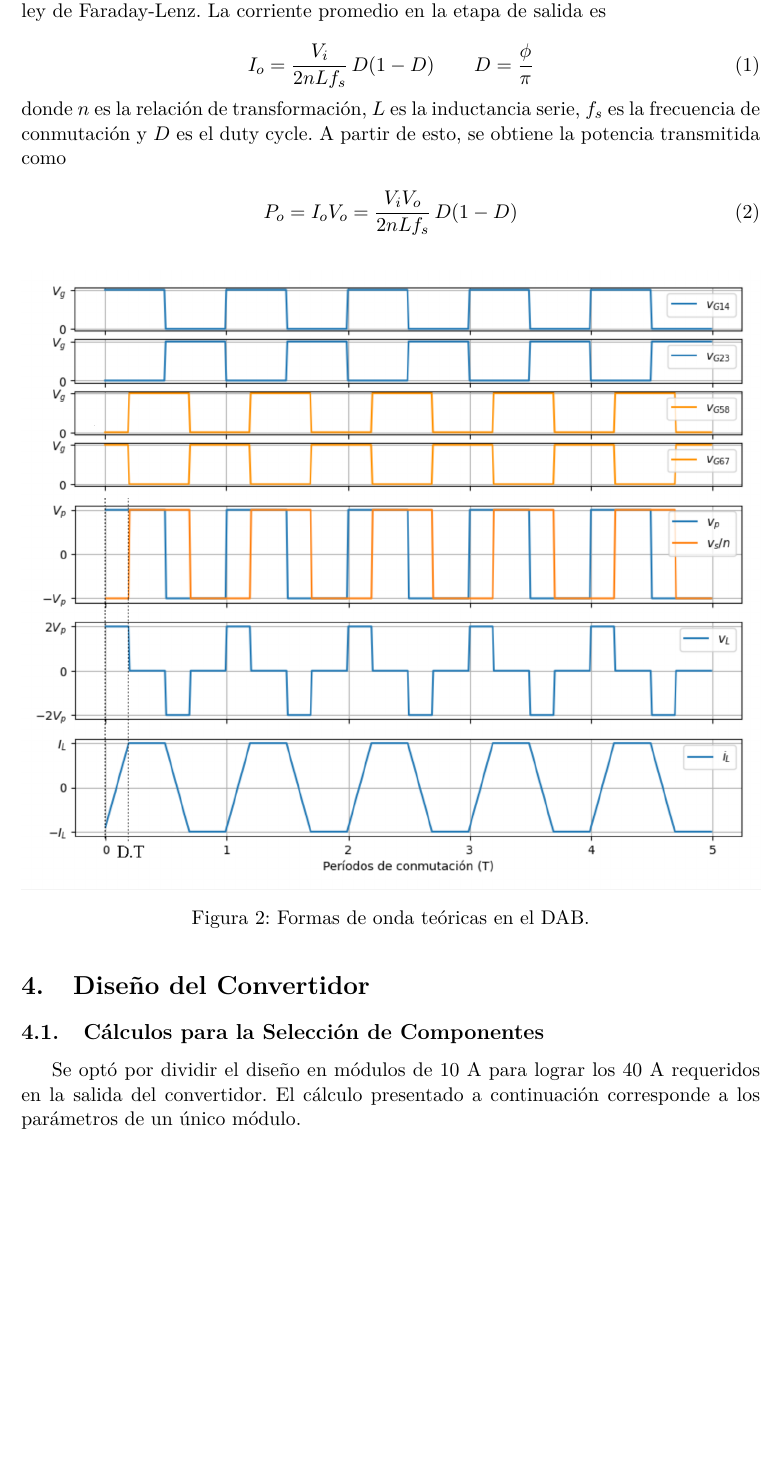
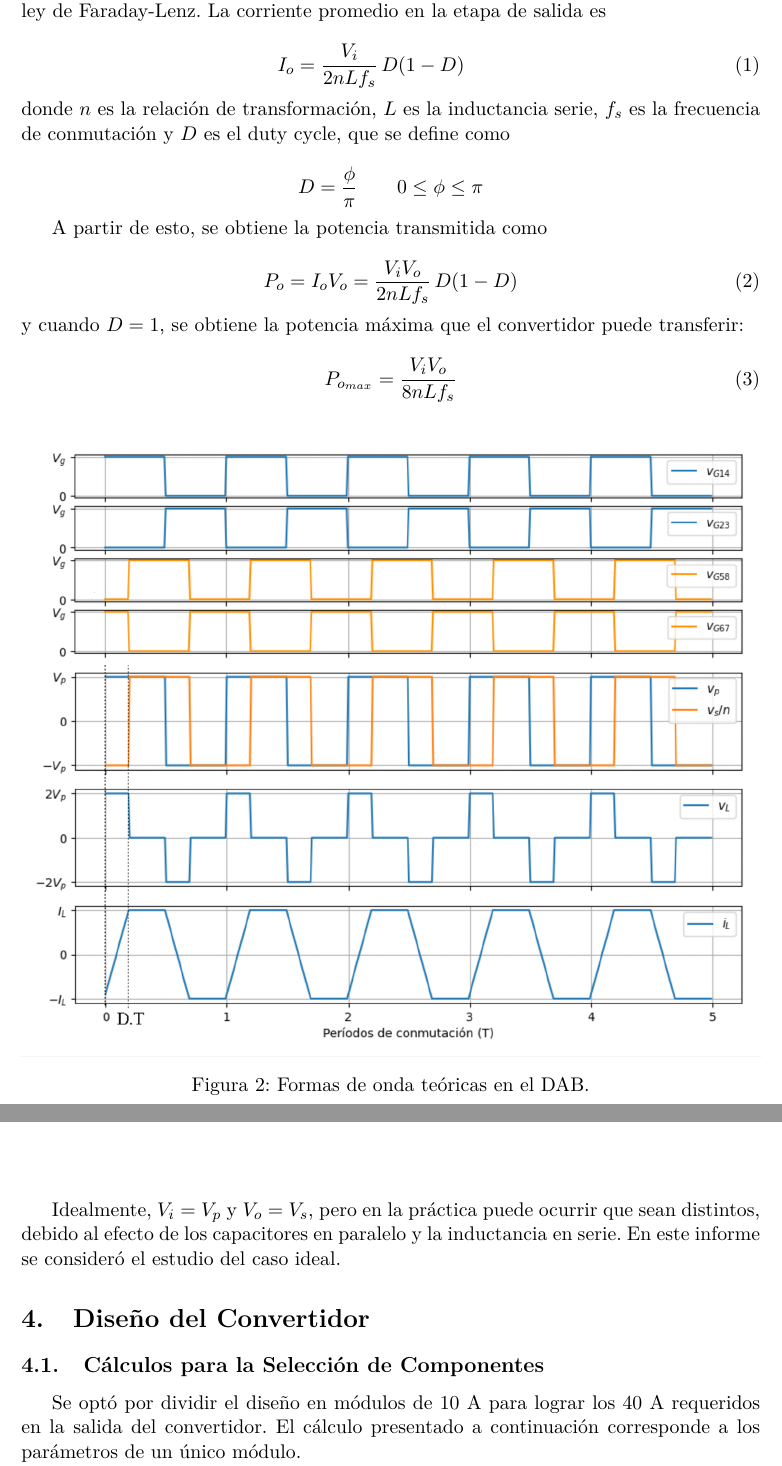
Before and after one commit to Pw-Nax/EI, a LaTeX document (LaTex/main.tex): part of page 5 of 7 before the commit and two parts of pages 5 and 6 of 8 after it, the two joined at a grey line, cut so that both start at the same text, the shorter picture padded with empty space. Compiled offline with pdfLaTeX.

Commit message:
agregado Po maxima y rango de phi

```diff
--- a/LaTex/main.tex
+++ b/LaTex/main.tex
@@ -199,14 +199,27 @@ Las formas de onda que se producen con la modulación SPS se muestran en la figu
 
 \begin{equation}
     I_o = \frac{V_i}{2 n L f_s}\, D(1-D) \qquad
-    D = \frac{\phi}{\pi}
 \end{equation}
 
 \noindent
-donde $n$ es la relación de transformación, $L$ es la inductancia serie, $f_s$ es la frecuencia de conmutación y $D$ es el duty cycle. A partir de esto, se obtiene la potencia transmitida como
+donde $n$ es la relación de transformación, $L$ es la inductancia serie, $f_s$ es la frecuencia de conmutación y $D$ es el duty cycle, que se define como
+
+\[
+    D = \frac{\phi}{\pi} \qquad
+    0 \leq \phi \leq \pi
+\]
+
+A partir de esto, se obtiene la potencia transmitida como
 
 \begin{equation}
     P_o = I_o V_o = \frac{V_i V_o}{2 n L f_s}\, D(1-D)
+\end{equation}
+
+\noindent
+y cuando $D=1$, se obtiene la potencia máxima que el convertidor puede transferir:
+
+\begin{equation}
+    P_{o_{max}} = \frac{V_i V_o}{8 n L f_s}
 \end{equation}
 
 \begin{figure}[H]
@@ -215,6 +228,8 @@ donde $n$ es la relación de transformación, $L$ es la inductancia serie, $f_s$
     \caption{Formas de onda teóricas en el DAB.}
     \label{fig:graf_dab_teo}
 \end{figure}
+
+Idealmente, $V_i=V_p$ y $V_o=V_s$, pero en la práctica puede ocurrir que sean distintos, debido al efecto de los capacitores en paralelo y la inductancia en serie. En este informe se consideró el estudio del caso ideal.
 
 \section{Diseño del Convertidor}
 
```
